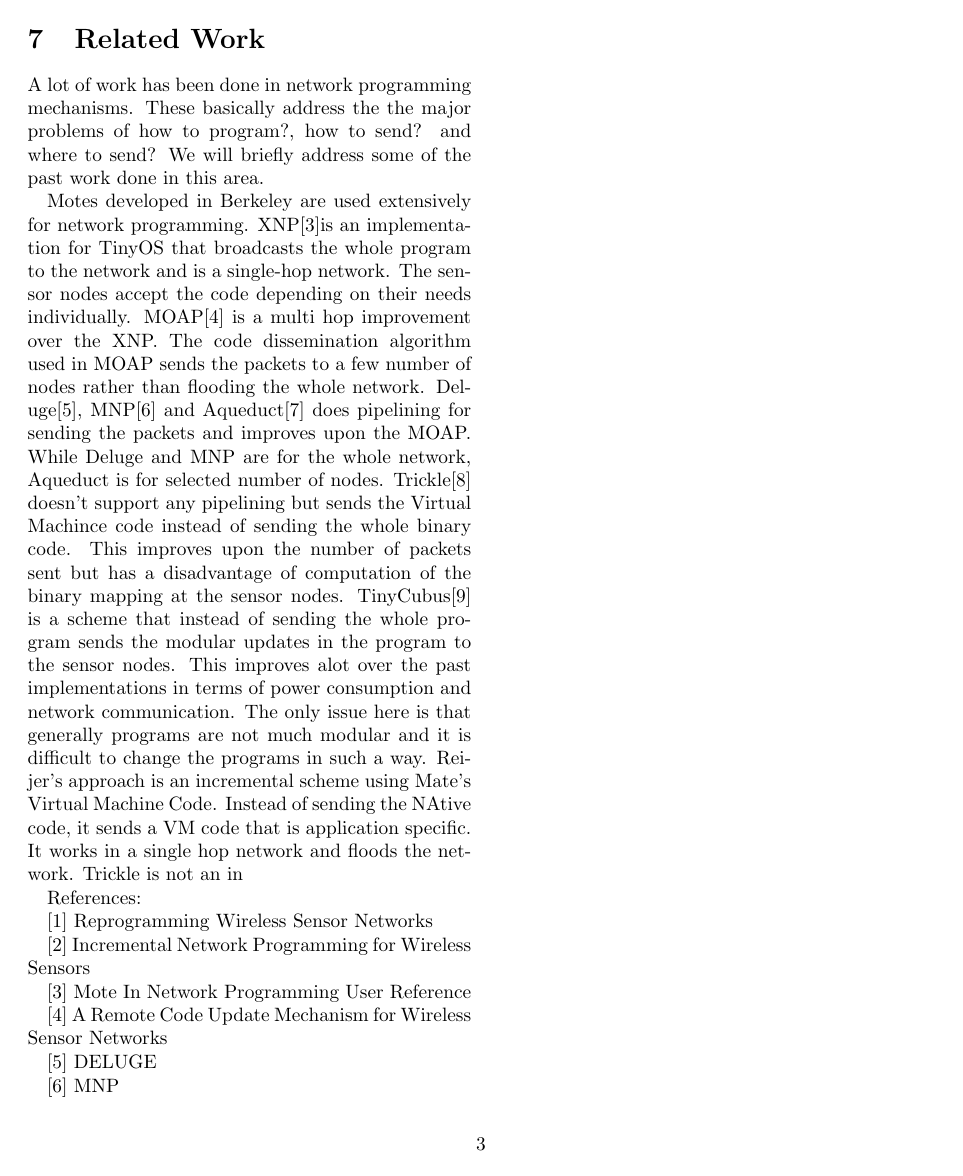
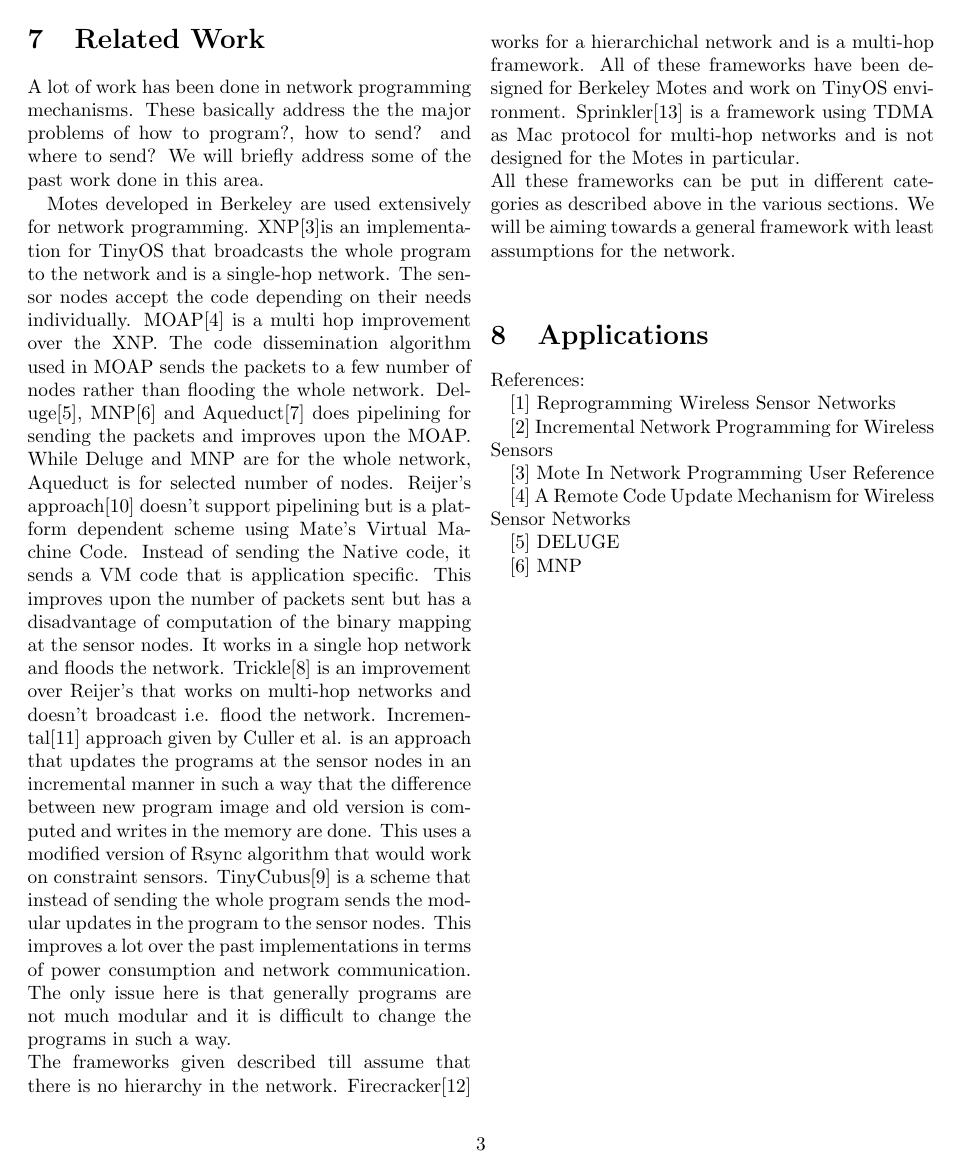
Before and after one commit to prakharbanga/wsn-stream-framework, a LaTeX paper (proposal.tex): page 4 of 4. Compiled offline with pdfLaTeX.

Commit message:
related work

```diff
--- a/proposal.tex
+++ b/proposal.tex
@@ -61,11 +61,21 @@ Wireless Routing has been a great subject of study for the past many years. Issu
 
 \section{OS Requirements}
 
+
+
 \section{Related Work}
 
 A lot of work has been done in network programming mechanisms. These basically address the the major problems of how to program?, how to send? and where to send? We will briefly address some of the past work done in this area.
 
-Motes developed in Berkeley are used extensively for network programming. XNP[3]is an implementation for TinyOS that broadcasts the whole program to the network and is a single-hop network. The sensor nodes accept the code depending on their needs individually. MOAP[4] is a multi hop improvement over the XNP. The code dissemination algorithm used in MOAP sends the packets to a few number of nodes rather than flooding the whole network. Deluge[5], MNP[6] and Aqueduct[7] does pipelining for sending the packets and improves upon the MOAP. While Deluge and MNP are for the whole network, Aqueduct is for selected number of nodes. Trickle[8] doesn't support any pipelining but sends the Virtual Machince code instead of sending the whole binary code. This improves upon the number of packets sent but has a disadvantage of computation of the binary mapping at the sensor nodes. TinyCubus[9] is a scheme that instead of sending the whole program sends the modular updates in the program to the sensor nodes. This improves alot over the past implementations in terms of power consumption and network communication. The only issue here is that generally programs are not much modular and it is difficult to change the programs in such a way. Reijer's approach is an incremental scheme using Mate's Virtual Machine Code. Instead of sending the NAtive code, it sends a VM code that is application specific. It works in a single hop network and floods the network. Trickle is not an in
+Motes developed in Berkeley are used extensively for network programming. XNP[3]is an implementation for TinyOS that broadcasts the whole program to the network and is a single-hop network. The sensor nodes accept the code depending on their needs individually. MOAP[4] is a multi hop improvement over the XNP. The code dissemination algorithm used in MOAP sends the packets to a few number of nodes rather than flooding the whole network. Deluge[5], MNP[6] and Aqueduct[7] does pipelining for sending the packets and improves upon the MOAP. While Deluge and MNP are for the whole network, Aqueduct is for selected number of nodes. Reijer's approach[10] doesn't support pipelining but is a platform dependent scheme using Mate's Virtual Machine Code. Instead of sending the Native code, it sends a VM code that is application specific. This improves upon the number of packets sent but has a disadvantage of computation of the binary mapping at the sensor nodes. It works in a single hop network and floods the network. Trickle[8] is an improvement over Reijer's that works on multi-hop networks and doesn't broadcast i.e. flood the network. Incremental[11] approach given by Culler et al. is an approach that updates the programs at the sensor nodes in an incremental manner in such a way that the difference between new program image and old version is computed and writes in the memory are done. This uses a modified version of Rsync algorithm that would work on constraint sensors. TinyCubus[9] is a scheme that instead of sending the whole program sends the modular updates in the program to the sensor nodes. This improves a lot over the past implementations in terms of power consumption and network communication. The only issue here is that generally programs are not much modular and it is difficult to change the programs in such a way.
+\\
+The frameworks given described till assume that there is no hierarchy in the network. Firecracker[12] works for a hierarchichal network and is a multi-hop framework. All of these frameworks have been designed for Berkeley Motes and work on TinyOS environment. Sprinkler[13] is a framework using TDMA as Mac protocol for multi-hop networks and is not designed for the Motes in particular.
+\\
+All these frameworks can be put in different categories as described above in the various sections. We will be aiming towards a general framework with least assumptions for the network.
+
+\section{Applications}
+
+
 
 
 References:
```
